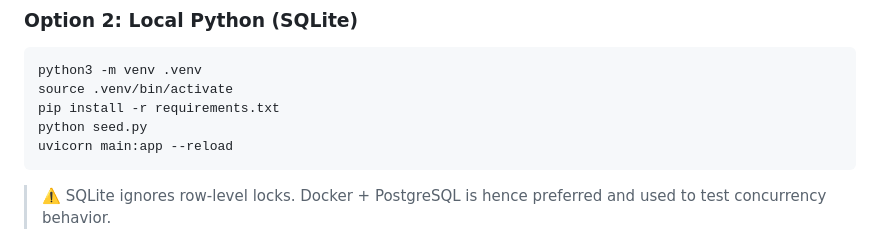
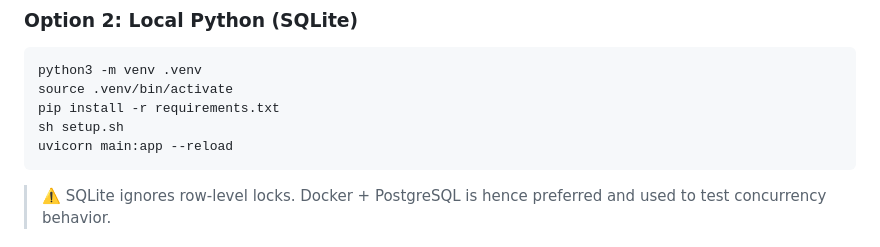
Before and after one commit to AdityaMedidala/dinoventures, a Markdown page: README.md, the part around the change. Rendered like a GitHub page.

````diff
--- a/README.md
+++ b/README.md
@@ -108,7 +108,7 @@ Open: [http://localhost:8000/docs](http://localhost:8000/docs)
 python3 -m venv .venv
 source .venv/bin/activate
 pip install -r requirements.txt
-python seed.py
+sh setup.sh
 uvicorn main:app --reload
 ```
 
````
